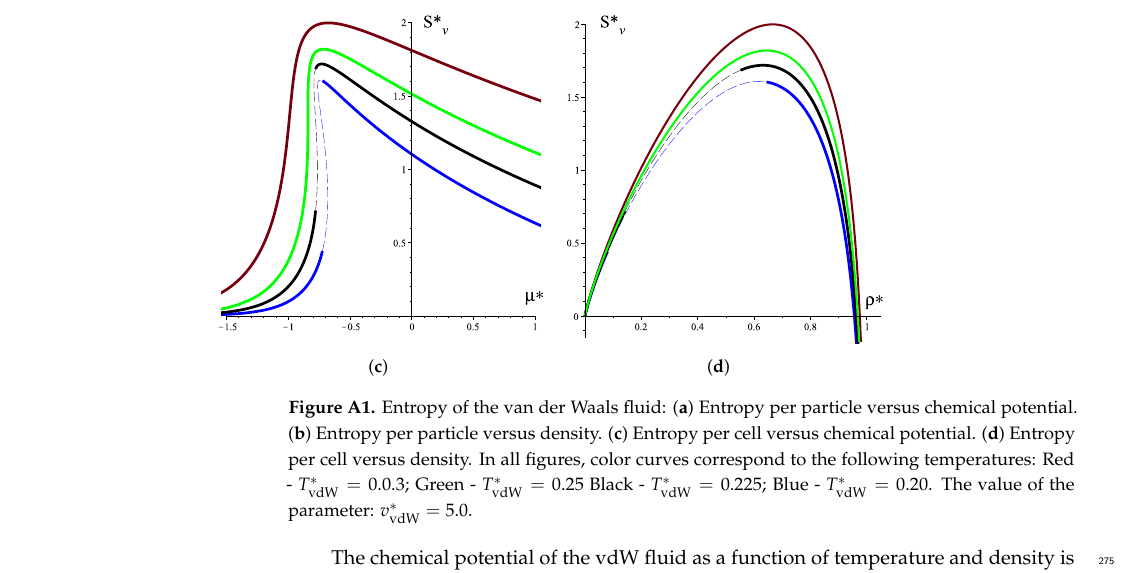
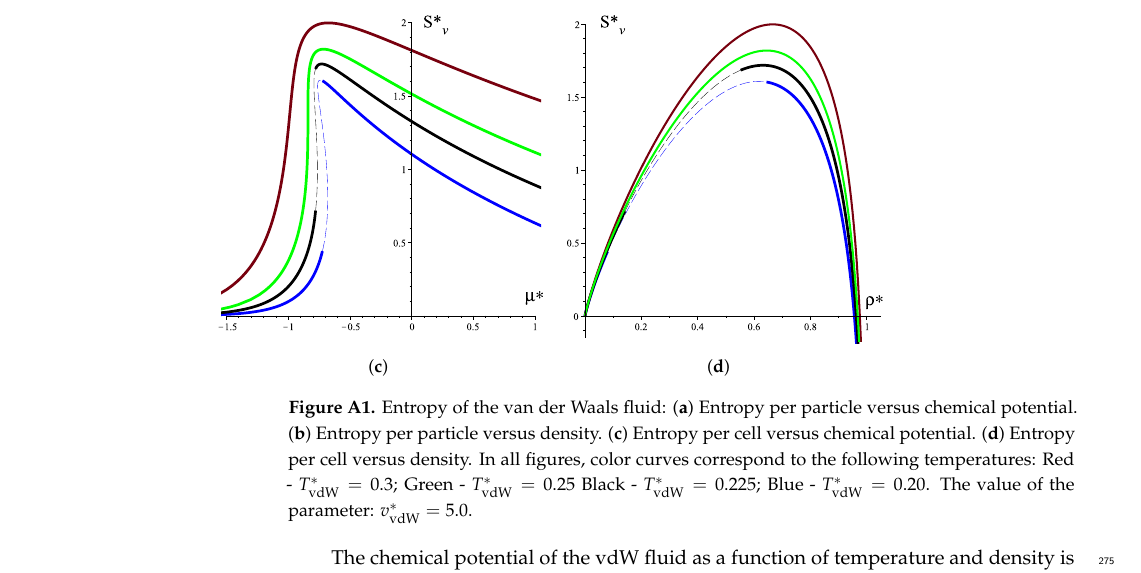
Before and after one commit to romanik-icmp/entropy-curie-weiss, a LaTeX paper (entropy_curie_weiss.tex): part of page 10 of 11, cut so that both start at the same text. Compiled offline with pdfLaTeX.

Commit message:
small fixes, typo fixes

```diff
--- a/entropy_curie_weiss.tex
+++ b/entropy_curie_weiss.tex
@@ -79,7 +79,7 @@
 
 %=================================================================
 % Full title of the paper (Capitalized)
-\Title{Entropy of the cell fluid model with Curie-Weiss interation}
+\Title{Entropy of the cell fluid model with Curie-Weiss interaction}
 
 % MDPI internal command: Title for citation in the left column
 \TitleCitation{Entropy of the cell fluid model with Curie-Weiss interaction}
@@ -552,7 +552,7 @@ where $\Lambda_c$ is the de Broglie wavelength at the critical temperature, and
 		%\isPreprints{}{% This command is only used for ``preprints''.
 		\end{adjustwidth}
 		%} % If the paper is ``preprints'', please uncomment this parenthesis.
-	\caption{Entropy of the van der Waals fluid: (\textbf{a}) Entropy per particle versus chemical potential. (\textbf{b}) Entropy per particle versus density. (\textbf{c}) Entropy per cell versus chemical potential. (\textbf{d}) Entropy per cell versus density. In all figures, color curves correspond to the following temperatures: Red - $T^*_{\mathrm{vdW}}=0.0.3$; Green - $T^*_{\mathrm{vdW}}=0.25$ Black - $T^*_{\mathrm{vdW}}=0.225$; Blue - $T^*_{\mathrm{vdW}} = 0.20$. The value of the parameter: $v^*_{\mathrm{vdW}}=5.0$.\label{fig:entropy_vdW}}
+	\caption{Entropy of the van der Waals fluid: (\textbf{a}) Entropy per particle versus chemical potential. (\textbf{b}) Entropy per particle versus density. (\textbf{c}) Entropy per cell versus chemical potential. (\textbf{d}) Entropy per cell versus density. In all figures, color curves correspond to the following temperatures: Red - $T^*_{\mathrm{vdW}}=0.3$; Green - $T^*_{\mathrm{vdW}}=0.25$ Black - $T^*_{\mathrm{vdW}}=0.225$; Blue - $T^*_{\mathrm{vdW}} = 0.20$. The value of the parameter: $v^*_{\mathrm{vdW}}=5.0$.\label{fig:entropy_vdW}}
 \end{figure}
 
 The chemical potential of the vdW fluid as a function of temperature and density is given by~\cite[(70c)]{Johnston14}
```
